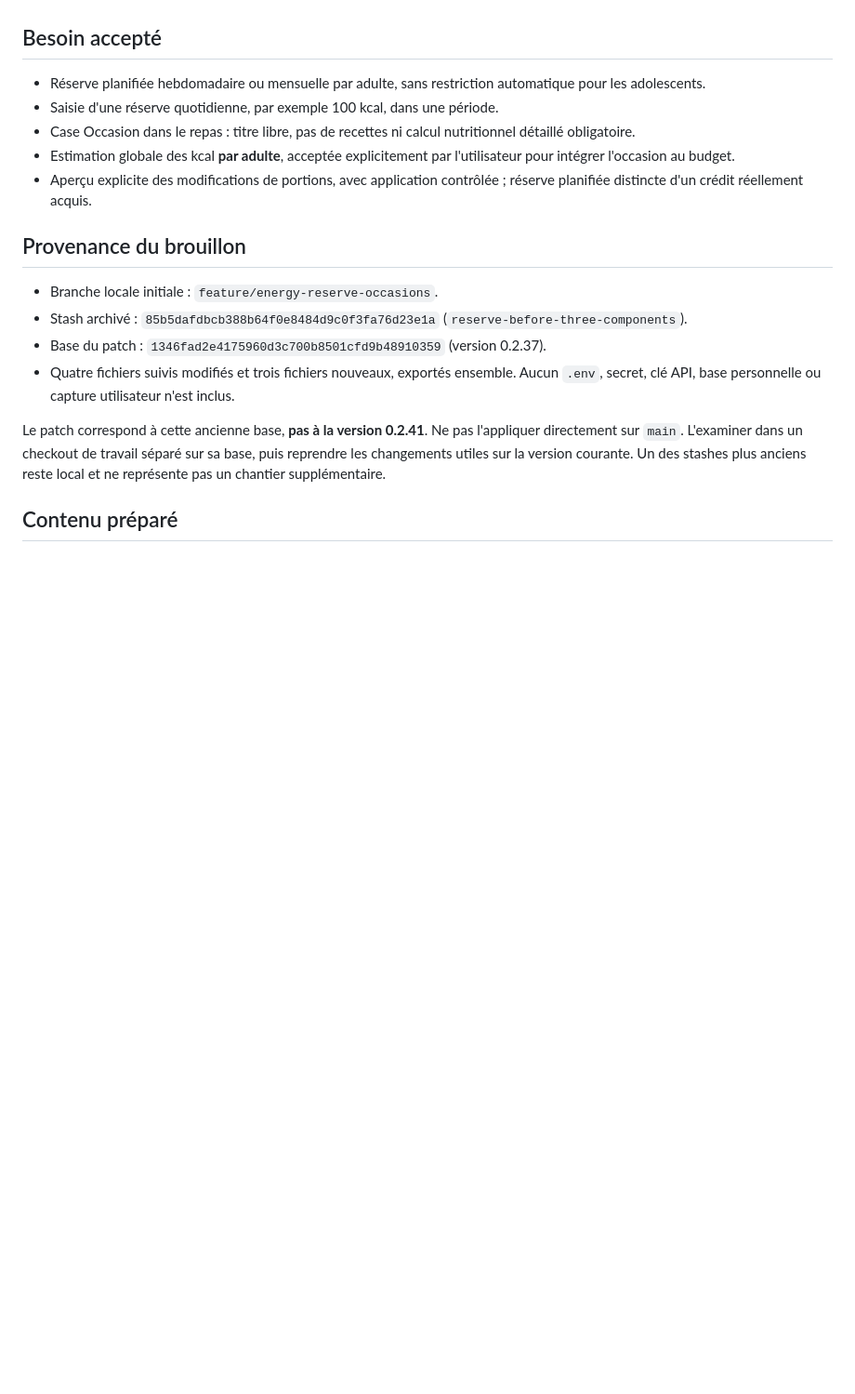
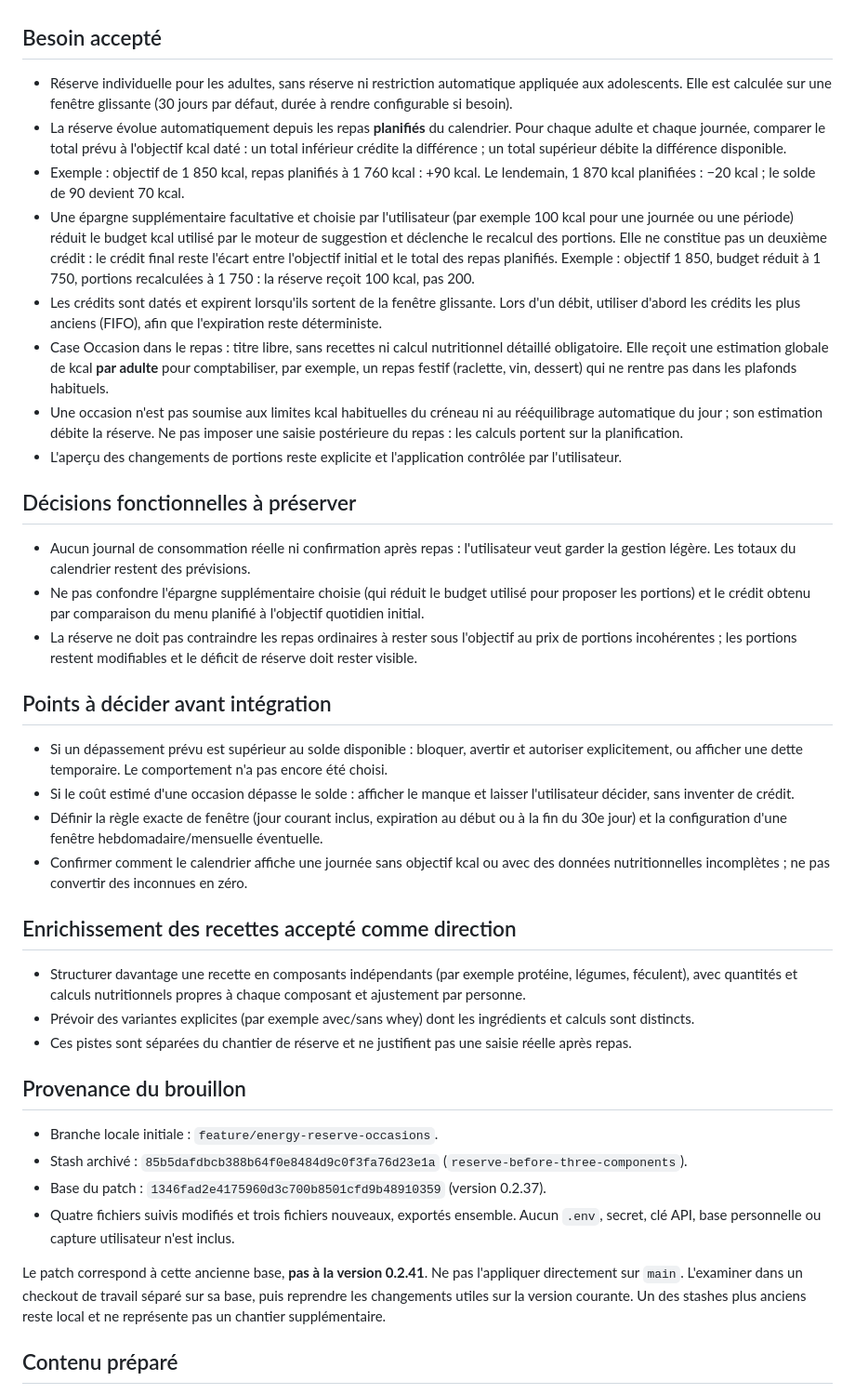
Before and after one commit to throlan/Lapinou-Dish, a Markdown page: docs/drafts/ENERGY-RESERVE.md, the part around one of its changes. Shown at 93% size. Rendered like a GitHub page; blank space fills up the shorter version.

Commit message:
docs: record rolling calorie reserve decisions

```diff
--- a/docs/drafts/ENERGY-RESERVE.md
+++ b/docs/drafts/ENERGY-RESERVE.md
@@ -4,11 +4,33 @@
 
 ## Besoin accepté
 
-- Réserve planifiée hebdomadaire ou mensuelle par adulte, sans restriction automatique pour les adolescents.
-- Saisie d'une réserve quotidienne, par exemple 100 kcal, dans une période.
-- Case Occasion dans le repas : titre libre, pas de recettes ni calcul nutritionnel détaillé obligatoire.
-- Estimation globale des kcal **par adulte**, acceptée explicitement par l'utilisateur pour intégrer l'occasion au budget.
-- Aperçu explicite des modifications de portions, avec application contrôlée ; réserve planifiée distincte d'un crédit réellement acquis.
+- Réserve individuelle pour les adultes, sans réserve ni restriction automatique appliquée aux adolescents. Elle est calculée sur une fenêtre glissante (30 jours par défaut, durée à rendre configurable si besoin).
+- La réserve évolue automatiquement depuis les repas **planifiés** du calendrier. Pour chaque adulte et chaque journée, comparer le total prévu à l'objectif kcal daté : un total inférieur crédite la différence ; un total supérieur débite la différence disponible.
+- Exemple : objectif de 1 850 kcal, repas planifiés à 1 760 kcal : +90 kcal. Le lendemain, 1 870 kcal planifiées : −20 kcal ; le solde de 90 devient 70 kcal.
+- Une épargne supplémentaire facultative et choisie par l'utilisateur (par exemple 100 kcal pour une journée ou une période) réduit le budget kcal utilisé par le moteur de suggestion et déclenche le recalcul des portions. Elle ne constitue pas un deuxième crédit : le crédit final reste l'écart entre l'objectif initial et le total des repas planifiés. Exemple : objectif 1 850, budget réduit à 1 750, portions recalculées à 1 750 : la réserve reçoit 100 kcal, pas 200.
+- Les crédits sont datés et expirent lorsqu'ils sortent de la fenêtre glissante. Lors d'un débit, utiliser d'abord les crédits les plus anciens (FIFO), afin que l'expiration reste déterministe.
+- Case Occasion dans le repas : titre libre, sans recettes ni calcul nutritionnel détaillé obligatoire. Elle reçoit une estimation globale de kcal **par adulte** pour comptabiliser, par exemple, un repas festif (raclette, vin, dessert) qui ne rentre pas dans les plafonds habituels.
+- Une occasion n'est pas soumise aux limites kcal habituelles du créneau ni au rééquilibrage automatique du jour ; son estimation débite la réserve. Ne pas imposer une saisie postérieure du repas : les calculs portent sur la planification.
+- L'aperçu des changements de portions reste explicite et l'application contrôlée par l'utilisateur.
+
+## Décisions fonctionnelles à préserver
+
+- Aucun journal de consommation réelle ni confirmation après repas : l'utilisateur veut garder la gestion légère. Les totaux du calendrier restent des prévisions.
+- Ne pas confondre l'épargne supplémentaire choisie (qui réduit le budget utilisé pour proposer les portions) et le crédit obtenu par comparaison du menu planifié à l'objectif quotidien initial.
+- La réserve ne doit pas contraindre les repas ordinaires à rester sous l'objectif au prix de portions incohérentes ; les portions restent modifiables et le déficit de réserve doit rester visible.
+
+## Points à décider avant intégration
+
+- Si un dépassement prévu est supérieur au solde disponible : bloquer, avertir et autoriser explicitement, ou afficher une dette temporaire. Le comportement n'a pas encore été choisi.
+- Si le coût estimé d'une occasion dépasse le solde : afficher le manque et laisser l'utilisateur décider, sans inventer de crédit.
+- Définir la règle exacte de fenêtre (jour courant inclus, expiration au début ou à la fin du 30e jour) et la configuration d'une fenêtre hebdomadaire/mensuelle éventuelle.
+- Confirmer comment le calendrier affiche une journée sans objectif kcal ou avec des données nutritionnelles incomplètes ; ne pas convertir des inconnues en zéro.
+
+## Enrichissement des recettes accepté comme direction
+
+- Structurer davantage une recette en composants indépendants (par exemple protéine, légumes, féculent), avec quantités et calculs nutritionnels propres à chaque composant et ajustement par personne.
+- Prévoir des variantes explicites (par exemple avec/sans whey) dont les ingrédients et calculs sont distincts.
+- Ces pistes sont séparées du chantier de réserve et ne justifient pas une saisie réelle après repas.
 
 ## Provenance du brouillon
 
```
Also changed, not shown: other parts of docs/drafts/ENERGY-RESERVE.md (+9 -8 lines), docs/REPRISE.md (+11 -3 lines), docs/STATUS.md (+5 -4 lines).
